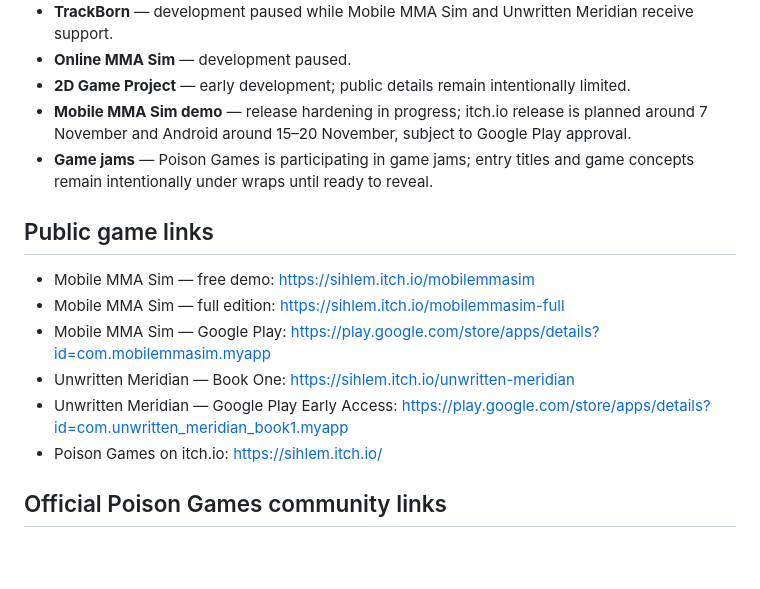
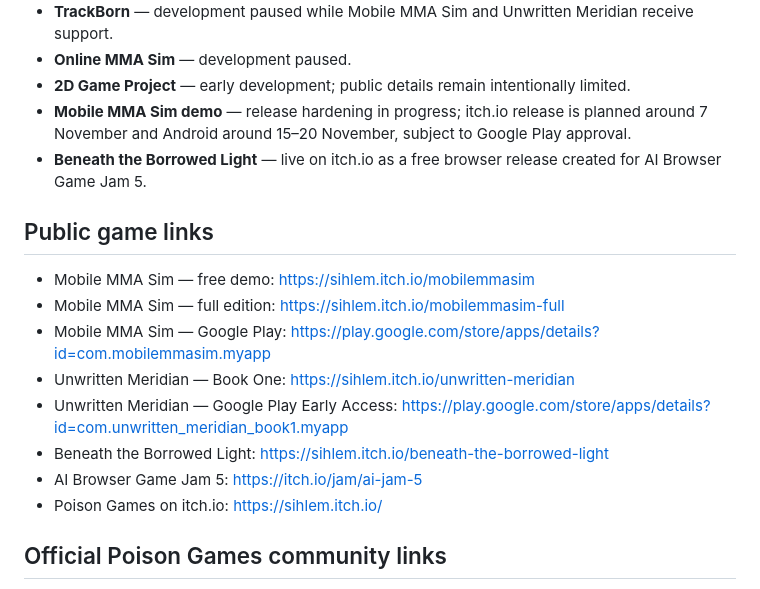
Before and after one commit to SihleMpungose/poison-games-portfolio, a Markdown page: README.md, the part around the change. Drawn GitHub-style; blank space fills up the shorter version.

Commit message:
Document Beneath the Borrowed Light AI jam release

```diff
--- a/README.md
+++ b/README.md
@@ -20,7 +20,7 @@ The site is structured so each section has a different job instead of repeating
 - **Online MMA Sim** — development paused.
 - **2D Game Project** — early development; public details remain intentionally limited.
 - **Mobile MMA Sim demo** — release hardening in progress; itch.io release is planned around 7 November and Android around 15–20 November, subject to Google Play approval.
-- **Game jams** — Poison Games is participating in game jams; entry titles and game concepts remain intentionally under wraps until ready to reveal.
+- **Beneath the Borrowed Light** — live on itch.io as a free browser release created for AI Browser Game Jam 5.
 
 ## Public game links
 
@@ -29,6 +29,8 @@ The site is structured so each section has a different job instead of repeating
 - Mobile MMA Sim — Google Play: https://play.google.com/store/apps/details?id=com.mobilemmasim.myapp
 - Unwritten Meridian — Book One: https://sihlem.itch.io/unwritten-meridian
 - Unwritten Meridian — Google Play Early Access: https://play.google.com/store/apps/details?id=com.unwritten_meridian_book1.myapp
+- Beneath the Borrowed Light: https://sihlem.itch.io/beneath-the-borrowed-light
+- AI Browser Game Jam 5: https://itch.io/jam/ai-jam-5
 - Poison Games on itch.io: https://sihlem.itch.io/
 
 ## Official Poison Games community links
```
